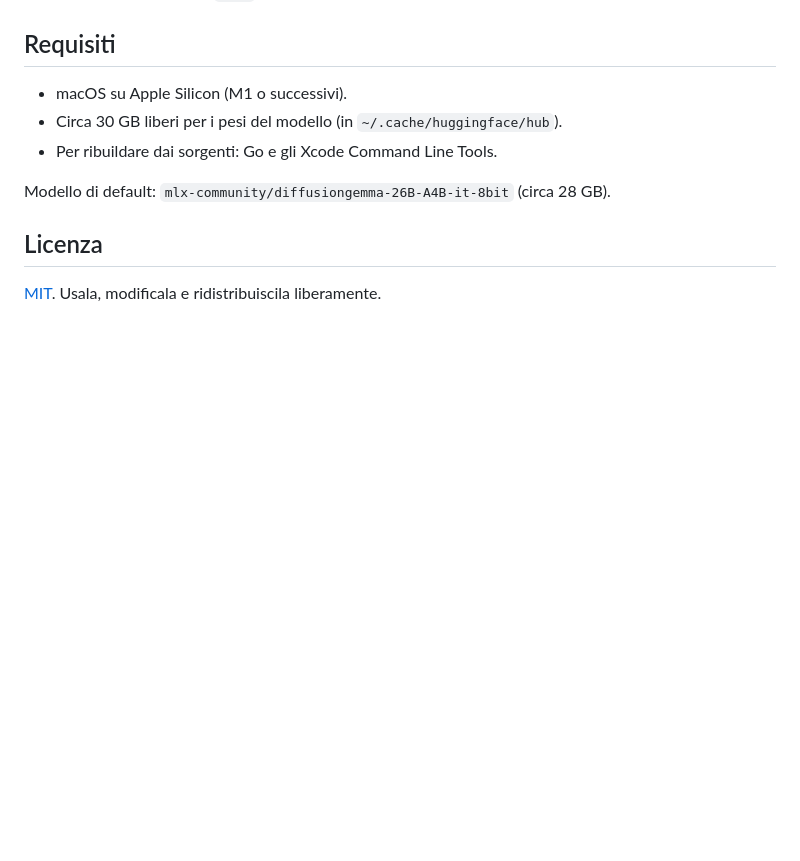
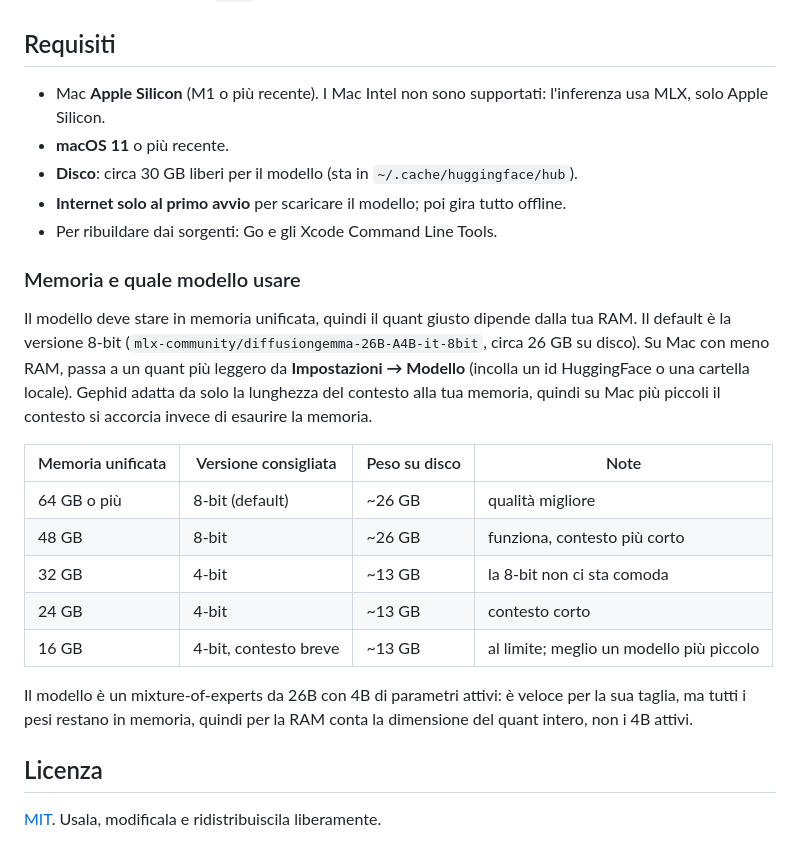
Before and after one commit to ludovicoloreti/Gephid, a Markdown page: README.it.md, the part around the change. Drawn GitHub-style; blank space fills up the shorter version.

Commit message:
README: requisiti hardware + tabella RAM/quant (16/24/32/48/64 GB)

```diff
--- a/README.it.md
+++ b/README.it.md
@@ -68,11 +68,29 @@ cd Gephid
 rapido e nota su Windows/`.exe`: **[BUILD.it.md](BUILD.it.md)**.
 
 ## Requisiti
-- macOS su Apple Silicon (M1 o successivi).
-- Circa 30 GB liberi per i pesi del modello (in `~/.cache/huggingface/hub`).
+- Mac **Apple Silicon** (M1 o più recente). I Mac Intel non sono supportati: l'inferenza usa MLX, solo Apple Silicon.
+- **macOS 11** o più recente.
+- **Disco**: circa 30 GB liberi per il modello (sta in `~/.cache/huggingface/hub`).
+- **Internet solo al primo avvio** per scaricare il modello; poi gira tutto offline.
 - Per ribuildare dai sorgenti: Go e gli Xcode Command Line Tools.
 
-Modello di default: `mlx-community/diffusiongemma-26B-A4B-it-8bit` (circa 28 GB).
+### Memoria e quale modello usare
+Il modello deve stare in memoria unificata, quindi il quant giusto dipende dalla tua RAM. Il default
+è la versione 8-bit (`mlx-community/diffusiongemma-26B-A4B-it-8bit`, circa 26 GB su disco). Su Mac con
+meno RAM, passa a un quant più leggero da **Impostazioni → Modello** (incolla un id HuggingFace o una
+cartella locale). Gephid adatta da solo la lunghezza del contesto alla tua memoria, quindi su Mac più
+piccoli il contesto si accorcia invece di esaurire la memoria.
+
+| Memoria unificata | Versione consigliata | Peso su disco | Note |
+|---|---|---|---|
+| 64 GB o più | 8-bit (default) | ~26 GB | qualità migliore |
+| 48 GB | 8-bit | ~26 GB | funziona, contesto più corto |
+| 32 GB | 4-bit | ~13 GB | la 8-bit non ci sta comoda |
+| 24 GB | 4-bit | ~13 GB | contesto corto |
+| 16 GB | 4-bit, contesto breve | ~13 GB | al limite; meglio un modello più piccolo |
+
+Il modello è un mixture-of-experts da 26B con 4B di parametri attivi: è veloce per la sua taglia, ma
+tutti i pesi restano in memoria, quindi per la RAM conta la dimensione del quant intero, non i 4B attivi.
 
 ## Licenza
 [MIT](LICENSE). Usala, modificala e ridistribuiscila liberamente.
```
Also changed, not shown: README.md (+21 -3 lines).
